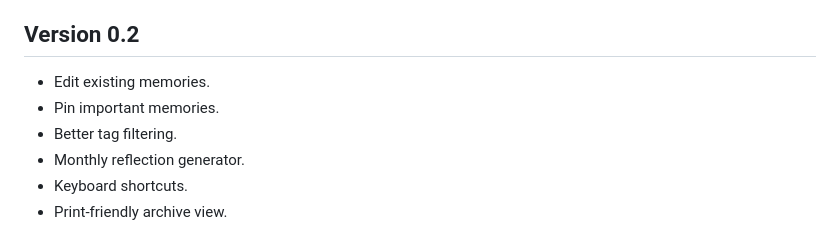
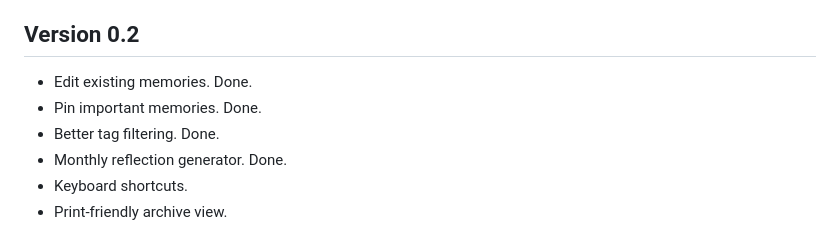
Before and after one commit to P-r-e-m-i-u-m/SummitMind, a Markdown page: ROADMAP.md, the part around the change. Drawn GitHub-style.

```diff
--- a/ROADMAP.md
+++ b/ROADMAP.md
@@ -11,10 +11,10 @@
 
 ## Version 0.2
 
-- Edit existing memories.
-- Pin important memories.
-- Better tag filtering.
-- Monthly reflection generator.
+- Edit existing memories. Done.
+- Pin important memories. Done.
+- Better tag filtering. Done.
+- Monthly reflection generator. Done.
 - Keyboard shortcuts.
 - Print-friendly archive view.
 
```
Also changed, not shown: CHALLENGE_SUBMISSION.md (added, +87 -0 lines), README.md (+34 -0 lines), docs/DEMO_REPORT.md (added, +35 -0 lines), docs/summitmind-demo-full.png (added), docs/summitmind-demo.png (added), 4 other files.
